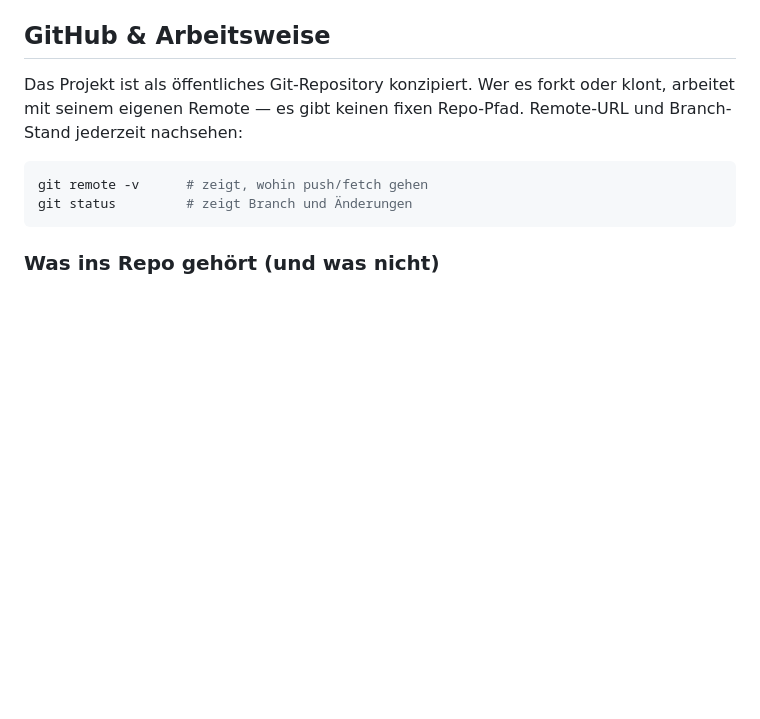
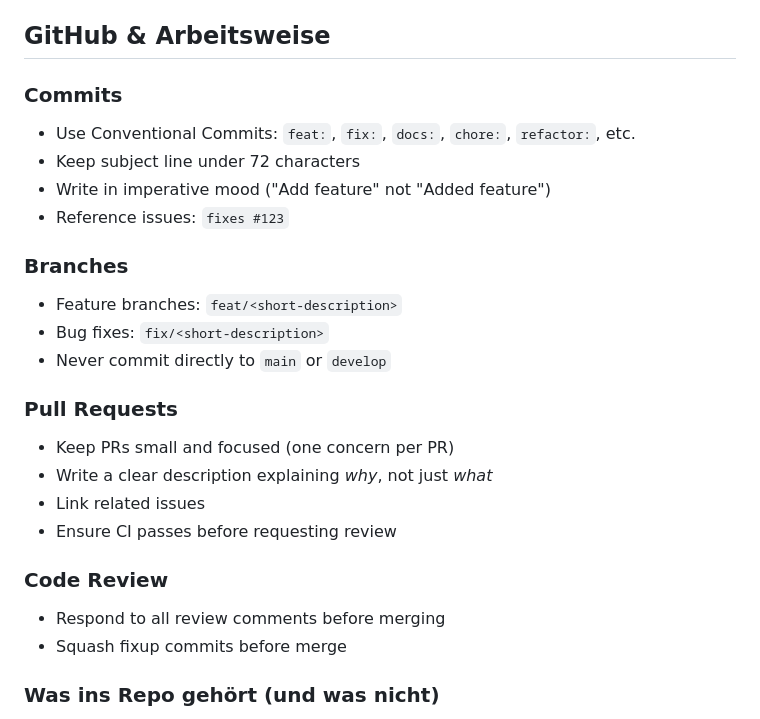
Before and after one commit to Samgeysir/hcdi-modulplaner, a Markdown page: CLAUDE.md, the part around the change. Drawn GitHub-style; blank space fills up the shorter version.

Commit message:
docs: update GitHub workflow section in CLAUDE.md
Replaced generic section with structured conventions for commits,
branches, PRs, and code review — fork-friendly, no hardcoded paths.

Co-Authored-By: Claude Sonnet 4.6 <noreply@anthropic.com>

````diff
--- a/CLAUDE.md
+++ b/CLAUDE.md
@@ -132,13 +132,26 @@ alten Roh-Exporte nutzten `hochschule` (klein) — das JS hat einen Fallback `m.
 
 ## GitHub & Arbeitsweise
 
-Das Projekt ist als öffentliches Git-Repository konzipiert. Wer es forkt oder klont, arbeitet mit
-seinem eigenen Remote — es gibt keinen fixen Repo-Pfad. Remote-URL und Branch-Stand jederzeit
-nachsehen:
-```bash
-git remote -v      # zeigt, wohin push/fetch gehen
-git status         # zeigt Branch und Änderungen
-```
+### Commits
+- Use Conventional Commits: `feat:`, `fix:`, `docs:`, `chore:`, `refactor:`, etc.
+- Keep subject line under 72 characters
+- Write in imperative mood ("Add feature" not "Added feature")
+- Reference issues: `fixes #123`
+
+### Branches
+- Feature branches: `feat/<short-description>`
+- Bug fixes: `fix/<short-description>`
+- Never commit directly to `main` or `develop`
+
+### Pull Requests
+- Keep PRs small and focused (one concern per PR)
+- Write a clear description explaining *why*, not just *what*
+- Link related issues
+- Ensure CI passes before requesting review
+
+### Code Review
+- Respond to all review comments before merging
+- Squash fixup commits before merge
 
 ### Was ins Repo gehört (und was nicht)
 Getrackt: Quellcode (`app.py`, `scraper_core.py`, `templates/dashboard.html`), `requirements.txt`,
````
